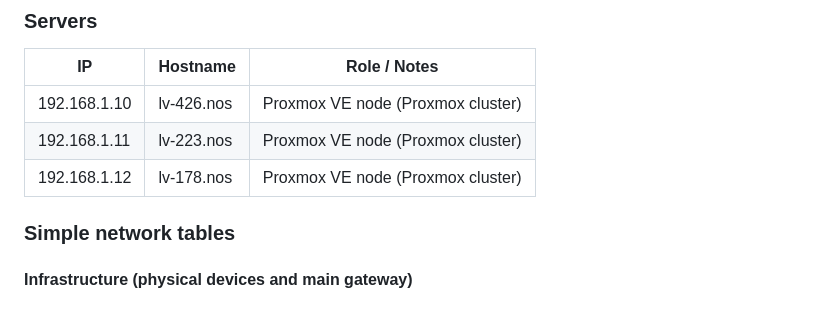
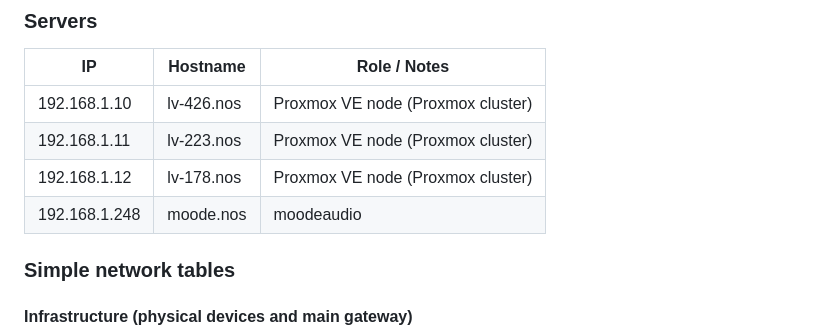
Before and after one commit to Mads80/homelab, a Markdown page: README.md, the part around the change. GitHub-like rendering; blank space fills up the shorter version.

```diff
--- a/README.md
+++ b/README.md
@@ -26,6 +26,7 @@ This section describes the current network topology and active servers.
 | 192.168.1.10 | lv-426.nos | Proxmox VE node (Proxmox cluster) |
 | 192.168.1.11 | lv-223.nos | Proxmox VE node (Proxmox cluster) |
 | 192.168.1.12 | lv-178.nos | Proxmox VE node (Proxmox cluster) |
+| 192.168.1.248 | moode.nos | moodeaudio |
 
 ### Simple network tables
 
```
